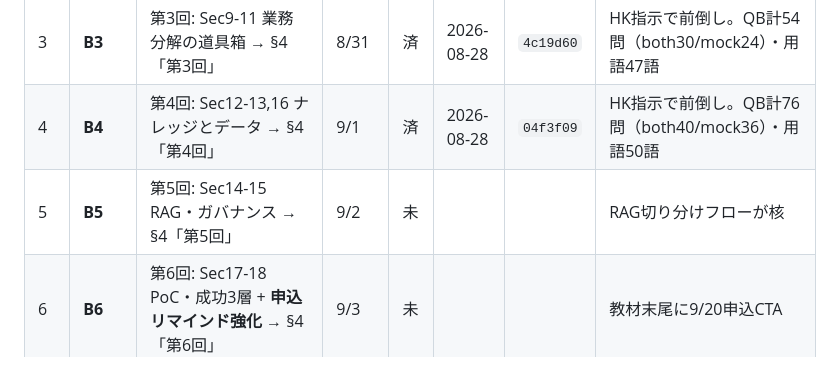
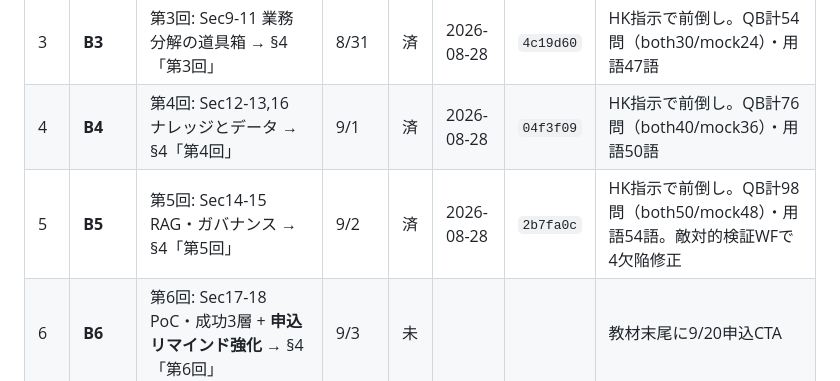
Before and after one commit to KANNOHI1/aicx-lab, a Markdown page: BUILD_PLAN.md, the part around the change. Rendered like a GitHub page.

```diff
--- a/BUILD_PLAN.md
+++ b/BUILD_PLAN.md
@@ -52,7 +52,7 @@
 | 2 | **B2** | 第2回: 5D骨格+Sec5-8（教材+lesson10問+mock12問+用語4語） → §4「第2回」+§3.3 | 8/30 | 済 | 2026-08-28 | `812c0c9` | HK指示で前倒し。QB計32問（both20/mock12）・用語44語 |
 | 3 | **B3** | 第3回: Sec9-11 業務分解の道具箱 → §4「第3回」 | 8/31 | 済 | 2026-08-28 | `4c19d60` | HK指示で前倒し。QB計54問（both30/mock24）・用語47語 |
 | 4 | **B4** | 第4回: Sec12-13,16 ナレッジとデータ → §4「第4回」 | 9/1 | 済 | 2026-08-28 | `04f3f09` | HK指示で前倒し。QB計76問（both40/mock36）・用語50語 |
-| 5 | **B5** | 第5回: Sec14-15 RAG・ガバナンス → §4「第5回」 | 9/2 | 未 | | | RAG切り分けフローが核 |
+| 5 | **B5** | 第5回: Sec14-15 RAG・ガバナンス → §4「第5回」 | 9/2 | 済 | 2026-08-28 | `2b7fa0c` | HK指示で前倒し。QB計98問（both50/mock48）・用語54語。敵対的検証WFで4欠陥修正 |
 | 6 | **B6** | 第6回: Sec17-18 PoC・成功3層 + **申込リマインド強化** → §4「第6回」 | 9/3 | 未 | | | 教材末尾に9/20申込CTA |
 | 7 | **B7** | 第7回: Sec19-22 ワークフロー設計 → §4「第7回」 | 9/4 | 未 | | | カスタムAI/WF/エージェント3分類必須 |
 | 8 | **B8** | 第8回: Sec23-24 組織文化・推進体制 → §4「第8回」 | 9/5 | 未 | | | |
```
Also changed, not shown: STATUS.md (+8 -6 lines).
